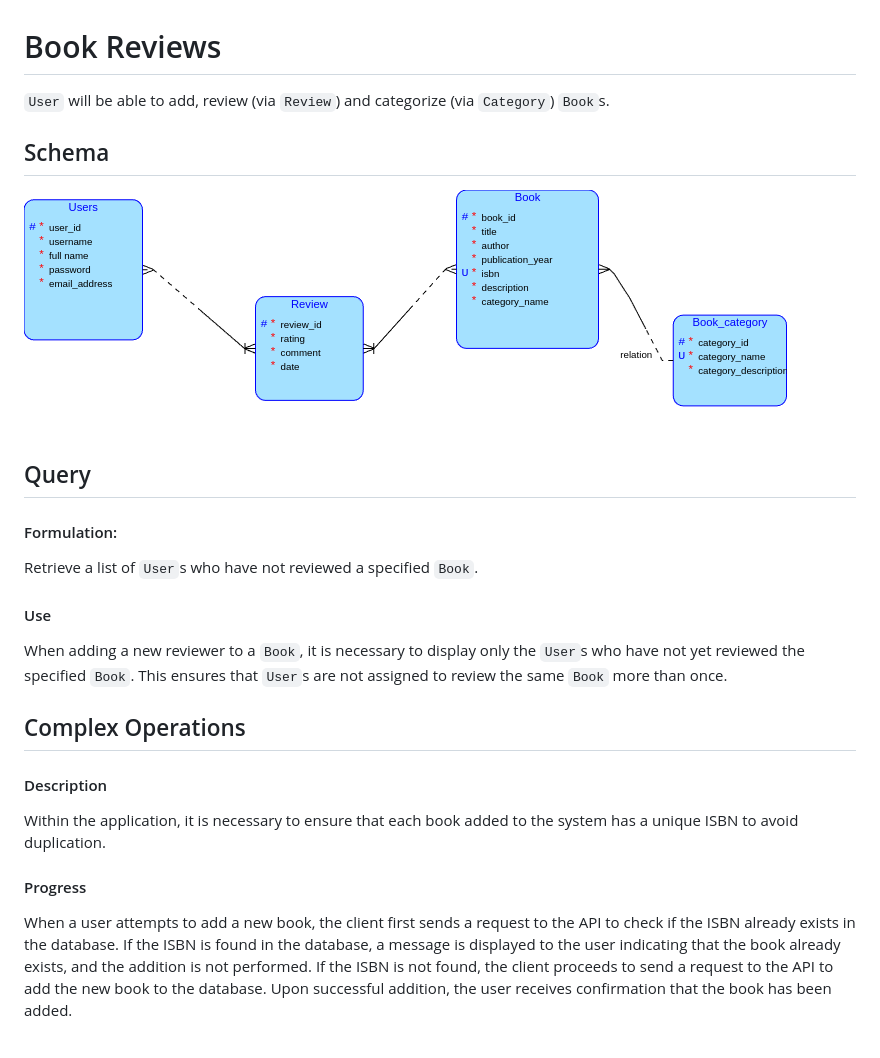
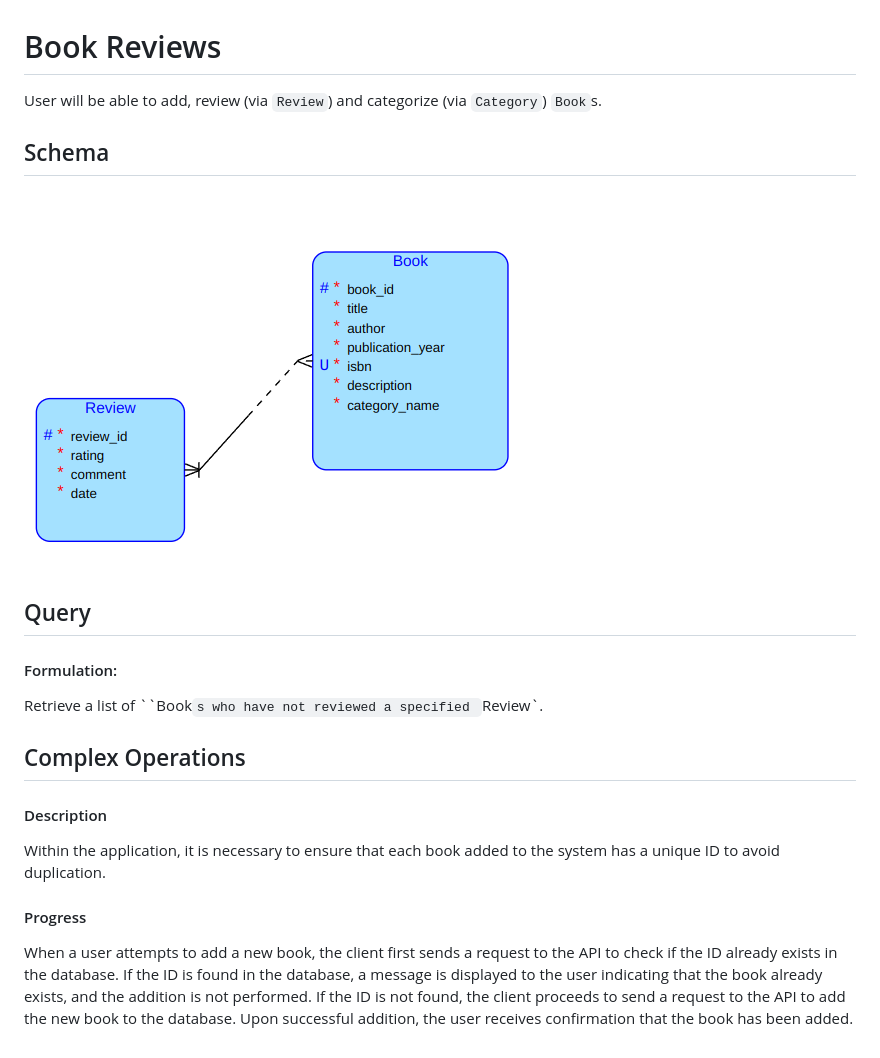
Before and after one commit to huseyal1/Books-and-Reviews-app, a Markdown page: README.md, the part around the change. Drawn GitHub-style; pictures changed too: diagram.png (deleted), schemaofsemesterworktjv.png (added).

Commit message:
Small changes to the README.adoc

```diff
--- a/README.md
+++ b/README.md
@@ -1,19 +1,16 @@
 # Book Reviews
-`User` will be able to add, review (via `Review`) and categorize (via `Category`) `Book`s.
+User will be able to add, review (via `Review`) and categorize (via `Category`) `Book`s.
 
 ## Schema
-![Schema](diagram.png)
+![Schema](schemaofsemesterworktjv.png)
 
 ## Query
 #### Formulation:
-Retrieve a list of `User`s who have not reviewed a specified `Book`.
-
-#### Use
-When adding a new reviewer to a `Book`, it is necessary to display only the `User`s who have not yet reviewed the specified `Book`. This ensures that `User`s are not assigned to review the same `Book` more than once.
+Retrieve a list of ``Book`s who have not reviewed a specified `Review`.
 
 ## Complex Operations
 #### Description
-Within the application, it is necessary to ensure that each book added to the system has a unique ISBN to avoid duplication.
+Within the application, it is necessary to ensure that each book added to the system has a unique ID to avoid duplication.
 
 #### Progress
-When a user attempts to add a new book, the client first sends a request to the API to check if the ISBN already exists in the database. If the ISBN is found in the database, a message is displayed to the user indicating that the book already exists, and the addition is not performed. If the ISBN is not found, the client proceeds to send a request to the API to add the new book to the database. Upon successful addition, the user receives confirmation that the book has been added.
+When a user attempts to add a new book, the client first sends a request to the API to check if the ID already exists in the database. If the ID is found in the database, a message is displayed to the user indicating that the book already exists, and the addition is not performed. If the ID is not found, the client proceeds to send a request to the API to add the new book to the database. Upon successful addition, the user receives confirmation that the book has been added.
```
